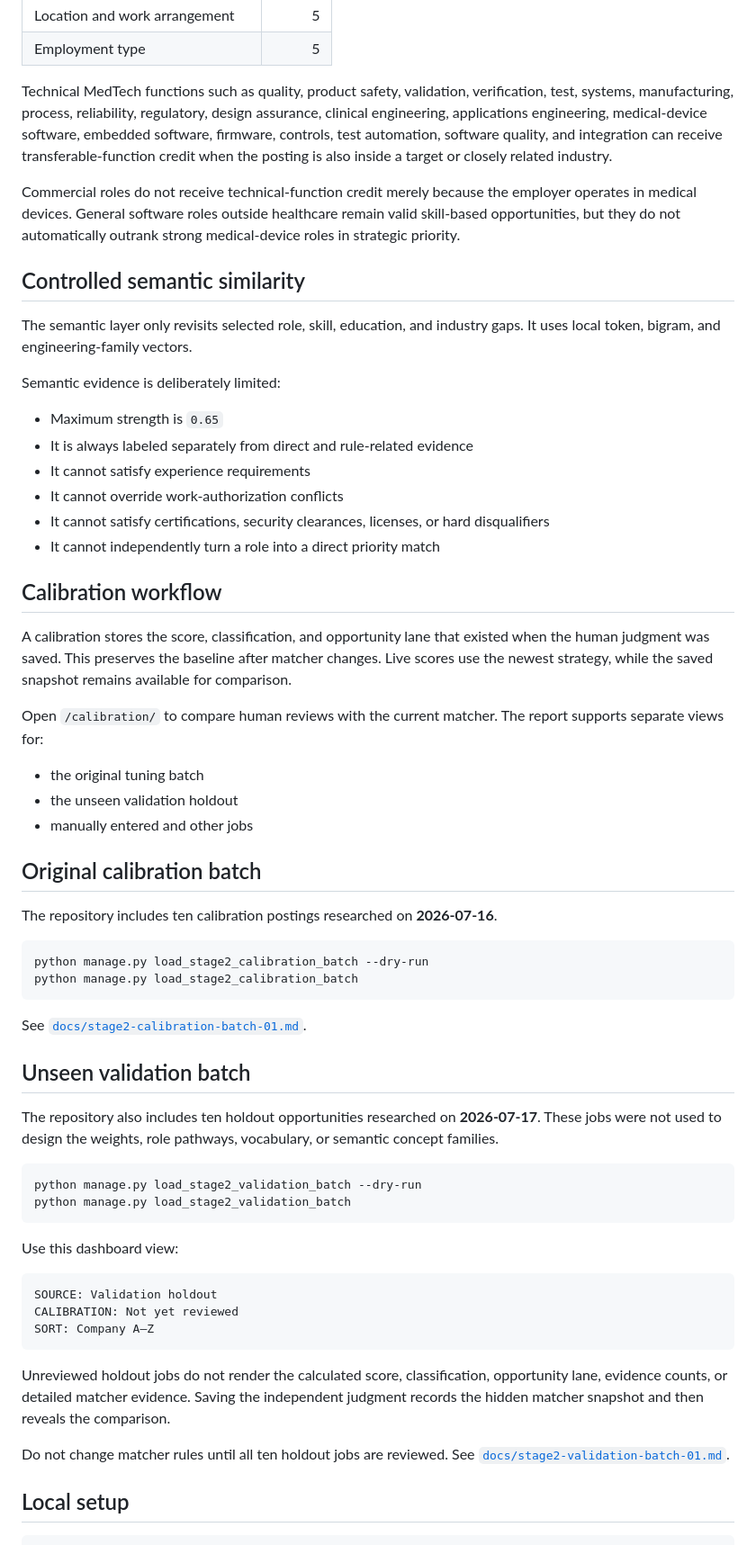
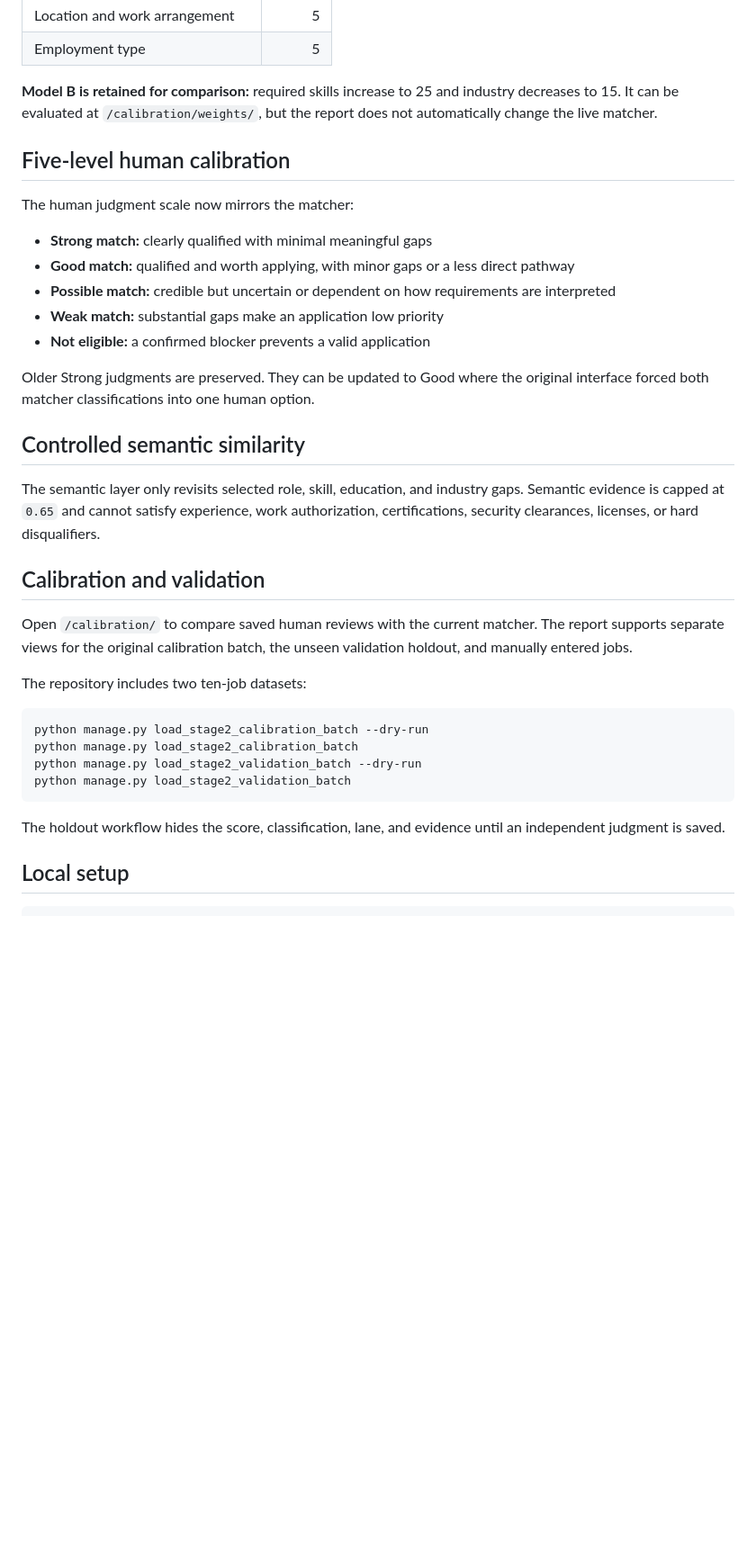
Before and after one commit to aprescod12/personal-job-finder, a Markdown page: README.md, the part around one of its changes. Shown at 90% size. Drawn GitHub-style; blank space fills up the shorter version.

````diff
--- a/README.md
+++ b/README.md
@@ -69,64 +80,38 @@ Matcher version `2.3-controlled-semantic` uses these category weights:
 | Location and work arrangement | 5 |
 | Employment type | 5 |
 
-Technical MedTech functions such as quality, product safety, validation, verification, test, systems, manufacturing, process, reliability, regulatory, design assurance, clinical engineering, applications engineering, medical-device software, embedded software, firmware, controls, test automation, software quality, and integration can receive transferable-function credit when the posting is also inside a target or closely related industry.
+**Model B is retained for comparison:** required skills increase to 25 and industry decreases to 15. It can be evaluated at `/calibration/weights/`, but the report does not automatically change the live matcher.
 
-Commercial roles do not receive technical-function credit merely because the employer operates in medical devices. General software roles outside healthcare remain valid skill-based opportunities, but they do not automatically outrank strong medical-device roles in strategic priority.
+## Five-level human calibration
+
+The human judgment scale now mirrors the matcher:
+
+- **Strong match:** clearly qualified with minimal meaningful gaps
+- **Good match:** qualified and worth applying, with minor gaps or a less direct pathway
+- **Possible match:** credible but uncertain or dependent on how requirements are interpreted
+- **Weak match:** substantial gaps make an application low priority
+- **Not eligible:** a confirmed blocker prevents a valid application
+
+Older Strong judgments are preserved. They can be updated to Good where the original interface forced both matcher classifications into one human option.
 
 ## Controlled semantic similarity
 
-The semantic layer only revisits selected role, skill, education, and industry gaps. It uses local token, bigram, and engineering-family vectors.
+The semantic layer only revisits selected role, skill, education, and industry gaps. Semantic evidence is capped at `0.65` and cannot satisfy experience, work authorization, certifications, security clearances, licenses, or hard disqualifiers.
 
-Semantic evidence is deliberately limited:
+## Calibration and validation
 
-- Maximum strength is `0.65`
-- It is always labeled separately from direct and rule-related evidence
-- It cannot satisfy experience requirements
-- It cannot override work-authorization conflicts
-- It cannot satisfy certifications, security clearances, licenses, or hard disqualifiers
-- It cannot independently turn a role into a direct priority match
+Open `/calibration/` to compare saved human reviews with the current matcher. The report supports separate views for the original calibration batch, the unseen validation holdout, and manually entered jobs.
 
-## Calibration workflow
-
-A calibration stores the score, classification, and opportunity lane that existed when the human judgment was saved. This preserves the baseline after matcher changes. Live scores use the newest strategy, while the saved snapshot remains available for comparison.
-
-Open `/calibration/` to compare human reviews with the current matcher. The report supports separate views for:
-
-- the original tuning batch
-- the unseen validation holdout
-- manually entered and other jobs
-
-## Original calibration batch
-
-The repository includes ten calibration postings researched on **2026-07-16**.
+The repository includes two ten-job datasets:
 
 ```bash
 python manage.py load_stage2_calibration_batch --dry-run
 python manage.py load_stage2_calibration_batch
-```
-
-See [`docs/stage2-calibration-batch-01.md`](docs/stage2-calibration-batch-01.md).
-
-## Unseen validation batch
-
-The repository also includes ten holdout opportunities researched on **2026-07-17**. These jobs were not used to design the weights, role pathways, vocabulary, or semantic concept families.
-
-```bash
 python manage.py load_stage2_validation_batch --dry-run
 python manage.py load_stage2_validation_batch
 ```
 
-Use this dashboard view:
-
-```text
-SOURCE: Validation holdout
-CALIBRATION: Not yet reviewed
-SORT: Company A–Z
-```
-
-Unreviewed holdout jobs do not render the calculated score, classification, opportunity lane, evidence counts, or detailed matcher evidence. Saving the independent judgment records the hidden matcher snapshot and then reveals the comparison.
-
-Do not change matcher rules until all ten holdout jobs are reviewed. See [`docs/stage2-validation-batch-01.md`](docs/stage2-validation-batch-01.md).
+The holdout workflow hides the score, classification, lane, and evidence until an independent judgment is saved.
 
 ## Local setup
 
````
Also changed, not shown: other parts of README.md (+52 -42 lines).
